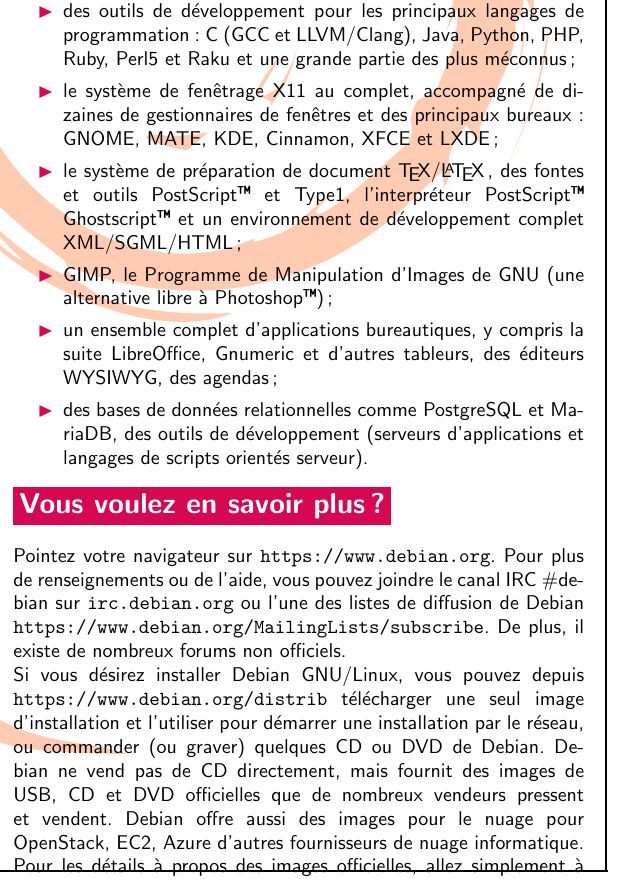
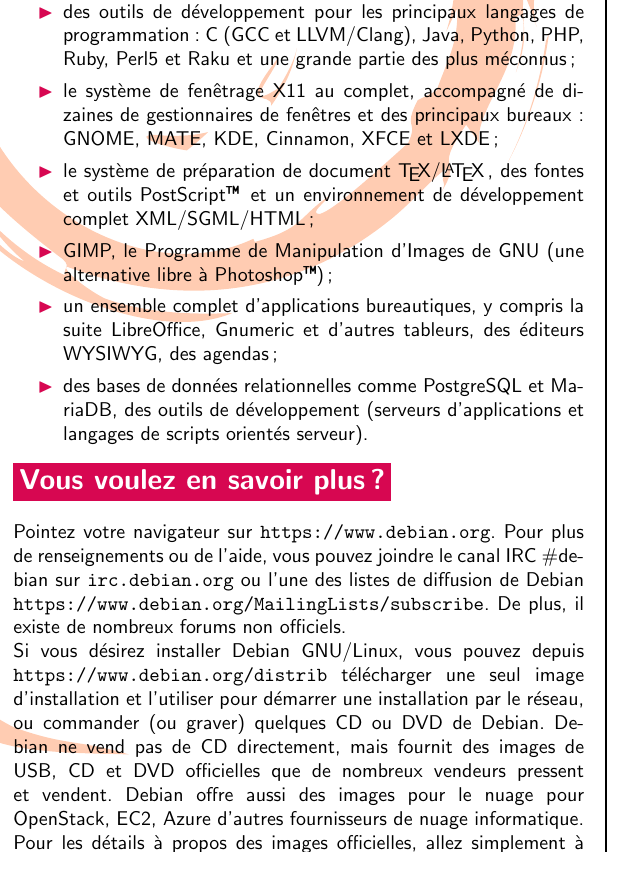
Before and after one commit to log2akshat/debian-flyers, a LaTeX document (all.tex, which reads francaise.tex): part of one column of page 5 of 10 before the commit and part of one column of page 4 of 9 after it, cut so that both start at the same text. Compiled offline with pdfLaTeX; the source files are stored in an older character set and shown here as Unicode.

Commit message:
strip some stuff off francaise in order to make it fit on one page

```diff
--- a/francaise.tex
+++ b/francaise.tex
@@ -143,8 +142,8 @@
 \def\Documents{
 %
 le système de préparation de document \TeX/\LaTeX\thinspace, des fontes et
-outils PostScript\tm\ et Type1, l'interpréteur PostScript\tm\
-Ghostscript\tm\ et un environnement de développement complet XML/SGML/HTML;
+outils PostScript\tm\,
+et un environnement de développement complet XML/SGML/HTML;
 %
 }
 
```
Also changed, not shown: francaise.tex (3 more changed lines).
